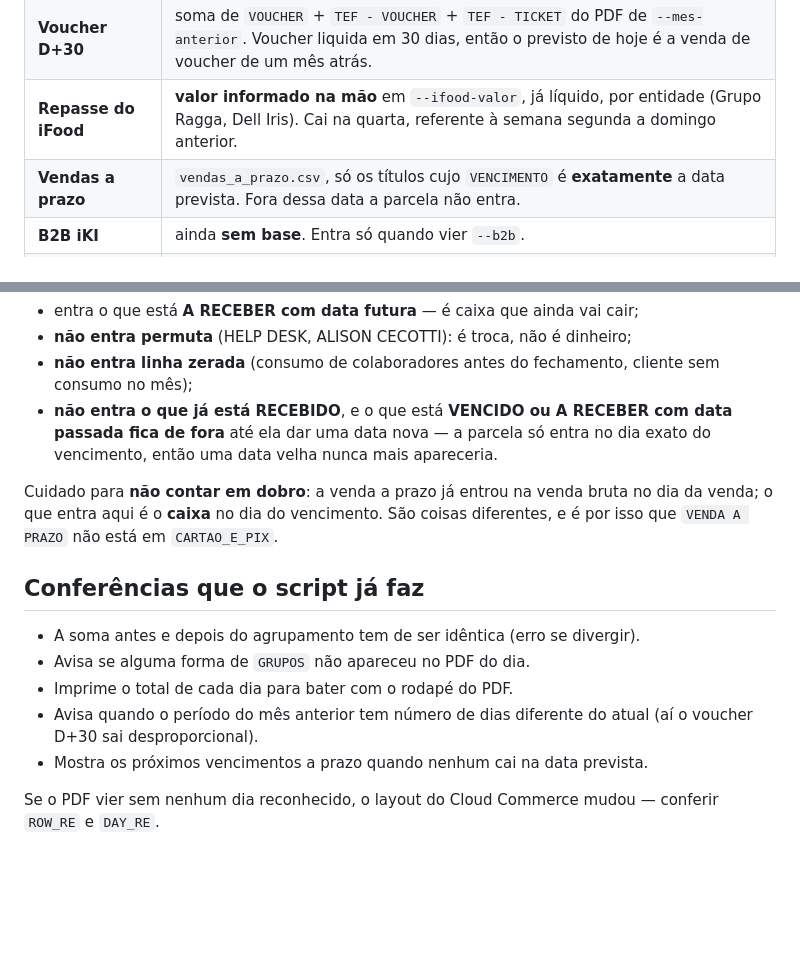
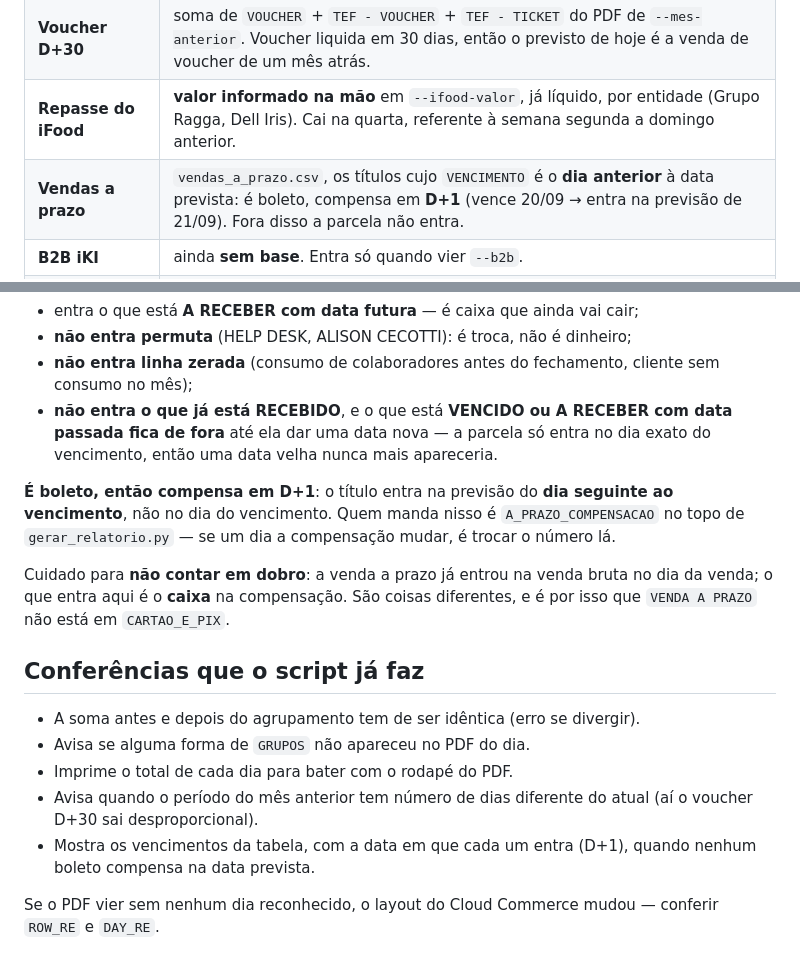
Before and after one commit to hylaryfarias/relatorio-diario, a Markdown page: CLAUDE.md, 2 parts joined by grey strips. GitHub-like rendering; blank space fills up the shorter version.

Commit message:
Manual: registra a compensacao D+1 do boleto no B2B a prazo
Co-Authored-By: Claude Opus 5 <noreply@anthropic.com>
Claude-Session: https://claude.ai/code/session_011phbQ2gQf2AU2sDcu4QkKE

```diff
--- a/CLAUDE.md
+++ b/CLAUDE.md
@@ -72,7 +72,7 @@ Mudança de agrupamento se faz lá, não na mão na resposta.
 | **Cartão + Pix** | `TEF - CREDITO` + `TEF - DEBITO` + `PIX MAQUININHA` do período atual, **já agrupados** (ou seja, com CARTAO CREDITO e CARTAO DEBITO dentro), **líquidos de taxa**. |
 | **Voucher D+30** | soma de `VOUCHER` + `TEF - VOUCHER` + `TEF - TICKET` do PDF de `--mes-anterior`. Voucher liquida em 30 dias, então o previsto de hoje é a venda de voucher de um mês atrás. |
 | **Repasse do iFood** | **valor informado na mão** em `--ifood-valor`, já líquido, por entidade (Grupo Ragga, Dell Iris). Cai na quarta, referente à semana segunda a domingo anterior. |
-| **Vendas a prazo** | `vendas_a_prazo.csv`, só os títulos cujo `VENCIMENTO` é **exatamente** a data prevista. Fora dessa data a parcela não entra. |
+| **Vendas a prazo** | `vendas_a_prazo.csv`, os títulos cujo `VENCIMENTO` é o **dia anterior** à data prevista: é boleto, compensa em **D+1** (vence 20/09 → entra na previsão de 21/09). Fora disso a parcela não entra. |
 | **B2B iKI** | ainda **sem base**. Entra só quando vier `--b2b`. |
 | **Depois da meia-noite** | o que foi vendido depois do corte **sai** da previsão de amanhã e fica gravado em `pos_meia_noite.csv` para entrar sozinho na do dia seguinte. Valor informado em `--pos-meia-noite`. |
 
@@ -406,9 +406,14 @@ Quando ela mandar títulos novos, acrescentar linhas no arquivo e commitar.
   data passada fica de fora** até ela dar uma data nova — a parcela só entra no
   dia exato do vencimento, então uma data velha nunca mais apareceria.
 
+**É boleto, então compensa em D+1**: o título entra na previsão do **dia
+seguinte ao vencimento**, não no dia do vencimento. Quem manda nisso é
+`A_PRAZO_COMPENSACAO` no topo de `gerar_relatorio.py` — se um dia a
+compensação mudar, é trocar o número lá.
+
 Cuidado para **não contar em dobro**: a venda a prazo já entrou na venda bruta
-no dia da venda; o que entra aqui é o **caixa** no dia do vencimento. São
-coisas diferentes, e é por isso que `VENDA A PRAZO` não está em `CARTAO_E_PIX`.
+no dia da venda; o que entra aqui é o **caixa** na compensação. São coisas
+diferentes, e é por isso que `VENDA A PRAZO` não está em `CARTAO_E_PIX`.
 
 ## Conferências que o script já faz
 
@@ -417,7 +422,8 @@ coisas diferentes, e é por isso que `VENDA A PRAZO` não está em `CARTAO_E_PIX
 - Imprime o total de cada dia para bater com o rodapé do PDF.
 - Avisa quando o período do mês anterior tem número de dias diferente do atual
   (aí o voucher D+30 sai desproporcional).
-- Mostra os próximos vencimentos a prazo quando nenhum cai na data prevista.
+- Mostra os vencimentos da tabela, com a data em que cada um entra (D+1),
+  quando nenhum boleto compensa na data prevista.
 
 Se o PDF vier sem nenhum dia reconhecido, o layout do Cloud Commerce mudou —
 conferir `ROW_RE` e `DAY_RE`.
```
